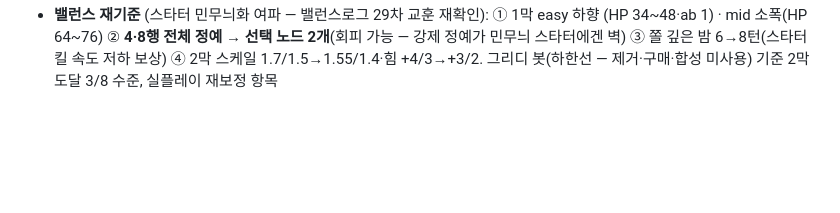
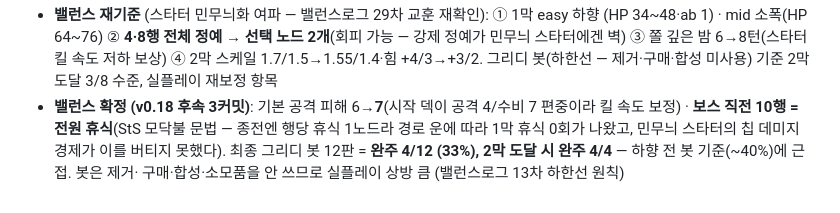
Before and after one commit to leedohyang15-design/starry-night, a Markdown page: proto/PLAN.md, the part around the change. Drawn GitHub-style; blank space fills up the shorter version.

Commit message:
proto v0.18: 밸런스 확정 기록 (봇 12판 완주 33%)
Co-Authored-By: Claude Fable 5 <noreply@anthropic.com>
Claude-Session: https://claude.ai/code/session_01EoDWFWHDMR1bL5NGKbqfdP

```diff
--- a/proto/PLAN.md
+++ b/proto/PLAN.md
@@ -402,3 +402,8 @@
   정예가 민무늬 스타터에겐 벽) ③ 쫄 깊은 밤 6→8턴(스타터 킬 속도 저하 보상) ④ 2막 스케일
   1.7/1.5→1.55/1.4·힘 +4/3→+3/2. 그리디 봇(하한선 — 제거·구매·합성 미사용) 기준 2막 도달
   3/8 수준, 실플레이 재보정 항목
+- **밸런스 확정 (v0.18 후속 3커밋)**: 기본 공격 피해 6→**7**(시작 덱이 공격 4/수비 7 편중이라 킬
+  속도 보정) · **보스 직전 10행 = 전원 휴식**(StS 모닥불 문법 — 종전엔 행당 휴식 1노드라 경로 운에
+  따라 1막 휴식 0회가 나왔고, 민무늬 스타터의 칩 데미지 경제가 이를 버티지 못했다). 최종 그리디 봇
+  12판 = **완주 4/12 (33%), 2막 도달 시 완주 4/4** — 하향 전 봇 기준(~40%)에 근접. 봇은 제거·
+  구매·합성·소모품을 안 쓰므로 실플레이 상방 큼 (밸런스로그 13차 하한선 원칙)
```
